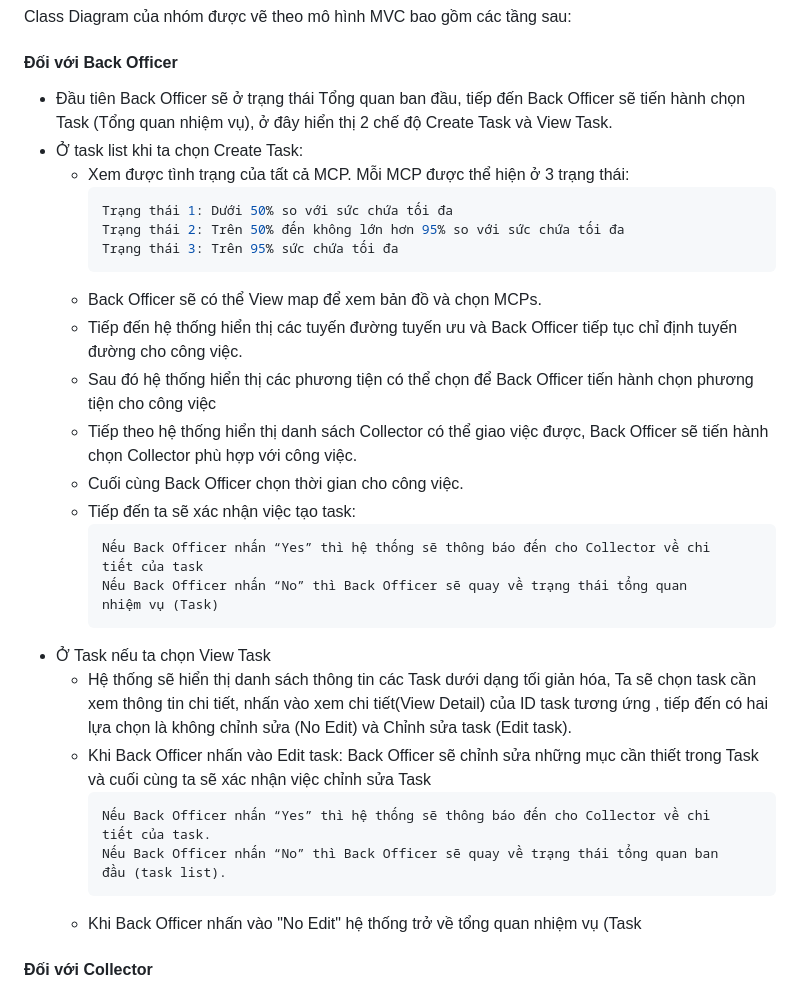
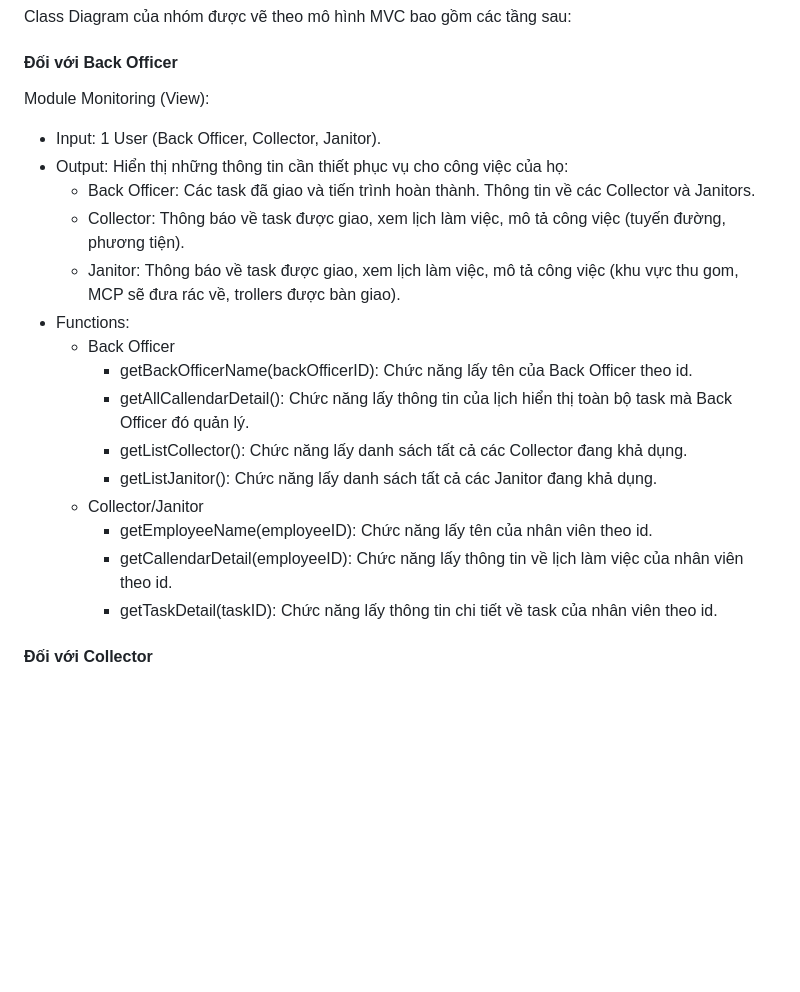
Before and after one commit to ULTIMATE-Mystery/Software-Engineering-HCMUT-Semester-222, a Markdown page: document/System_modelling/System_modelling.md, the part around the change. GitHub-like rendering; blank space fills up the shorter version.

````diff
--- a/document/System_modelling/System_modelling.md
+++ b/document/System_modelling/System_modelling.md
@@ -130,45 +130,22 @@ chọn.
 #### Diagram description
 Class Diagram của nhóm được vẽ theo mô hình MVC bao gồm các tầng sau:
 #### Đối với Back Officer
-* Đầu tiên Back Officer sẽ ở trạng thái Tổng quan ban đầu, tiếp đến Back Officer sẽ tiến
-hành chọn Task (Tổng quan nhiệm vụ), ở đây hiển thị 2 chế độ Create Task và View Task.
-* Ở task list khi ta chọn Create Task:
-  * Xem được tình trạng của tất cả MCP. Mỗi MCP được thể hiện ở 3 trạng thái:
-    ```cpp
-    Trạng thái 1: Dưới 50% so với sức chứa tối đa
-    Trạng thái 2: Trên 50% đến không lớn hơn 95% so với sức chứa tối đa
-    Trạng thái 3: Trên 95% sức chứa tối đa
-    ```
-  * Back Officer sẽ có thể View map để xem bản đồ và chọn MCPs.
-  * Tiếp đến hệ thống hiển thị các tuyến đường tuyến ưu và Back Officer tiếp tục chỉ
-định tuyến đường cho công việc.
-  * Sau đó hệ thống hiển thị các phương tiện có thể chọn để Back Officer tiến hành chọn
-phương tiện cho công việc
-  * Tiếp theo hệ thống hiển thị danh sách Collector có thể giao việc được, Back Officer
-sẽ tiến hành chọn Collector phù hợp với công việc.
-  * Cuối cùng Back Officer chọn thời gian cho công việc.
-  * Tiếp đến ta sẽ xác nhận việc tạo task:
-    ```cpp
-    Nếu Back Officer nhấn “Yes” thì hệ thống sẽ thông báo đến cho Collector về chi
-    tiết của task
-    Nếu Back Officer nhấn “No” thì Back Officer sẽ quay về trạng thái tổng quan
-    nhiệm vụ (Task)
-    ```
-* Ở Task nếu ta chọn View Task
-  * Hệ thống sẽ hiển thị danh sách thông tin các Task dưới dạng tối giản hóa, Ta sẽ chọn
-task cần xem thông tin chi tiết, nhấn vào xem chi tiết(View Detail) của ID task tương
-ứng , tiếp đến có hai lựa chọn là không chỉnh sửa (No Edit) và Chỉnh sửa task (Edit
-task).
-  * Khi Back Officer nhấn vào Edit task:
-Back Officer sẽ chỉnh sửa những mục cần thiết trong Task và cuối cùng ta sẽ xác nhận
-việc chỉnh sửa Task
-    ```cpp
-    Nếu Back Officer nhấn “Yes” thì hệ thống sẽ thông báo đến cho Collector về chi
-    tiết của task.
-    Nếu Back Officer nhấn “No” thì Back Officer sẽ quay về trạng thái tổng quan ban
-    đầu (task list).
-    ```
-  * Khi Back Officer nhấn vào "No Edit" hệ thống trở về tổng quan nhiệm vụ (Task
+Module Monitoring (View):
+- Input:  1 User (Back Officer, Collector, Janitor).
+- Output: Hiển thị những thông tin cần thiết phục vụ cho công việc của họ:
+    + Back Officer: Các task đã giao và tiến trình hoàn thành. Thông tin về các Collector và Janitors.
+    + Collector: Thông báo về task được giao, xem lịch làm việc, mô tả công việc (tuyến đường, phương tiện).
+    + Janitor: Thông báo về task được giao, xem lịch làm việc, mô tả công việc (khu vực thu gom, MCP sẽ đưa rác về, trollers được bàn giao).
+- Functions:
+    + Back Officer
+        * getBackOfficerName(backOfficerID): Chức năng lấy tên của Back Officer theo id.
+        * getAllCallendarDetail(): Chức năng lấy thông tin của lịch hiển thị toàn bộ task mà Back Officer đó quản lý.
+        * getListCollector(): Chức năng lấy danh sách tất cả các Collector đang khả dụng.
+        * getListJanitor(): Chức năng lấy danh sách tất cả các Janitor đang khả dụng.
+    + Collector/Janitor
+        * getEmployeeName(employeeID): Chức năng lấy tên của nhân viên theo id.
+        * getCallendarDetail(employeeID): Chức năng lấy thông tin về lịch làm việc của nhân viên theo id.
+        * getTaskDetail(taskID): Chức năng lấy thông tin chi tiết về task của nhân viên theo id.
 #### Đối với Collector
 * Khi có thông báo về task được gửi đến từ hệ thống thì Collector sẽ thực hiện xác nhận
 đã nhận task (Check in task) và bắt đầu thực hiện công việc. Khi Collector đang làm việc
````
